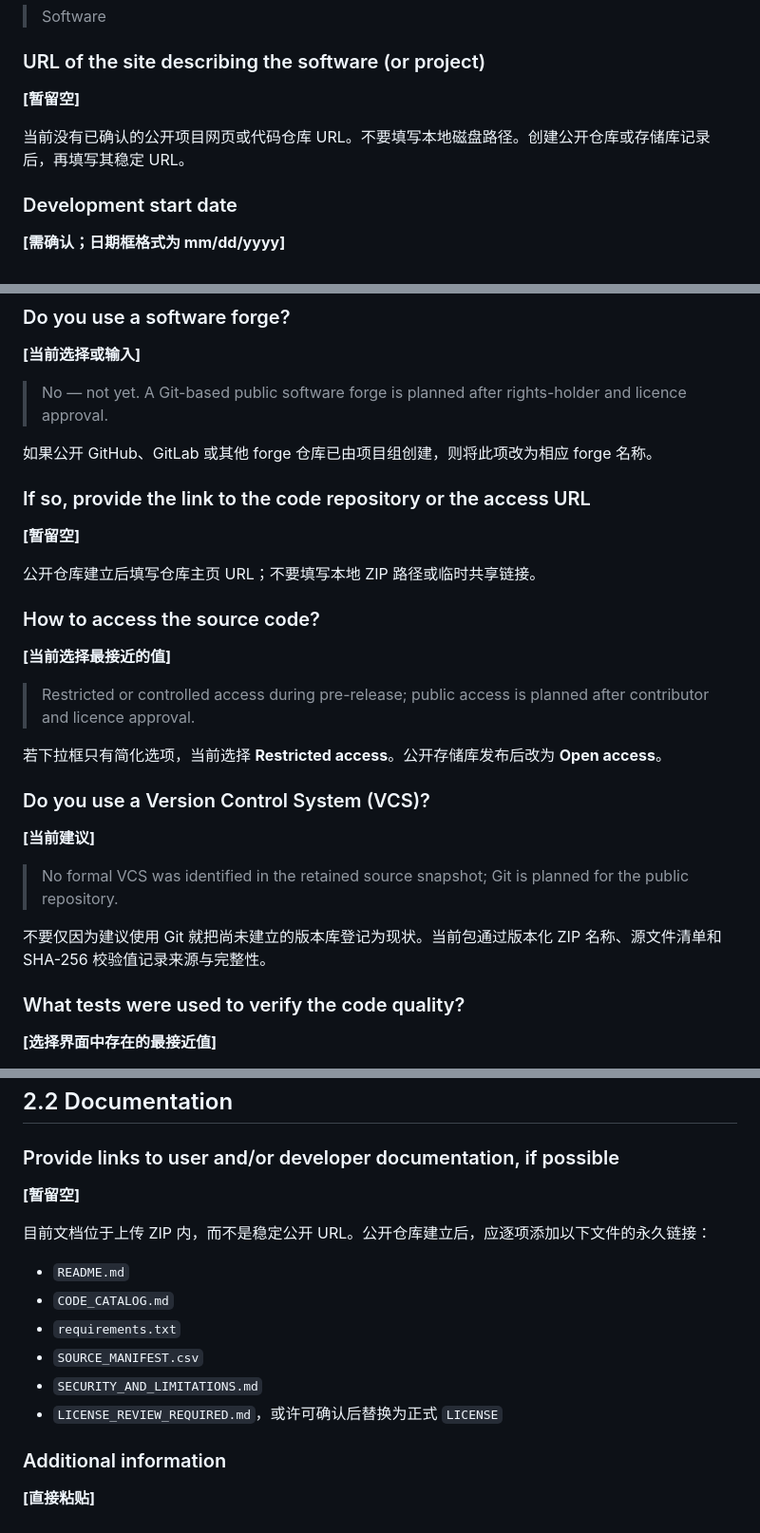
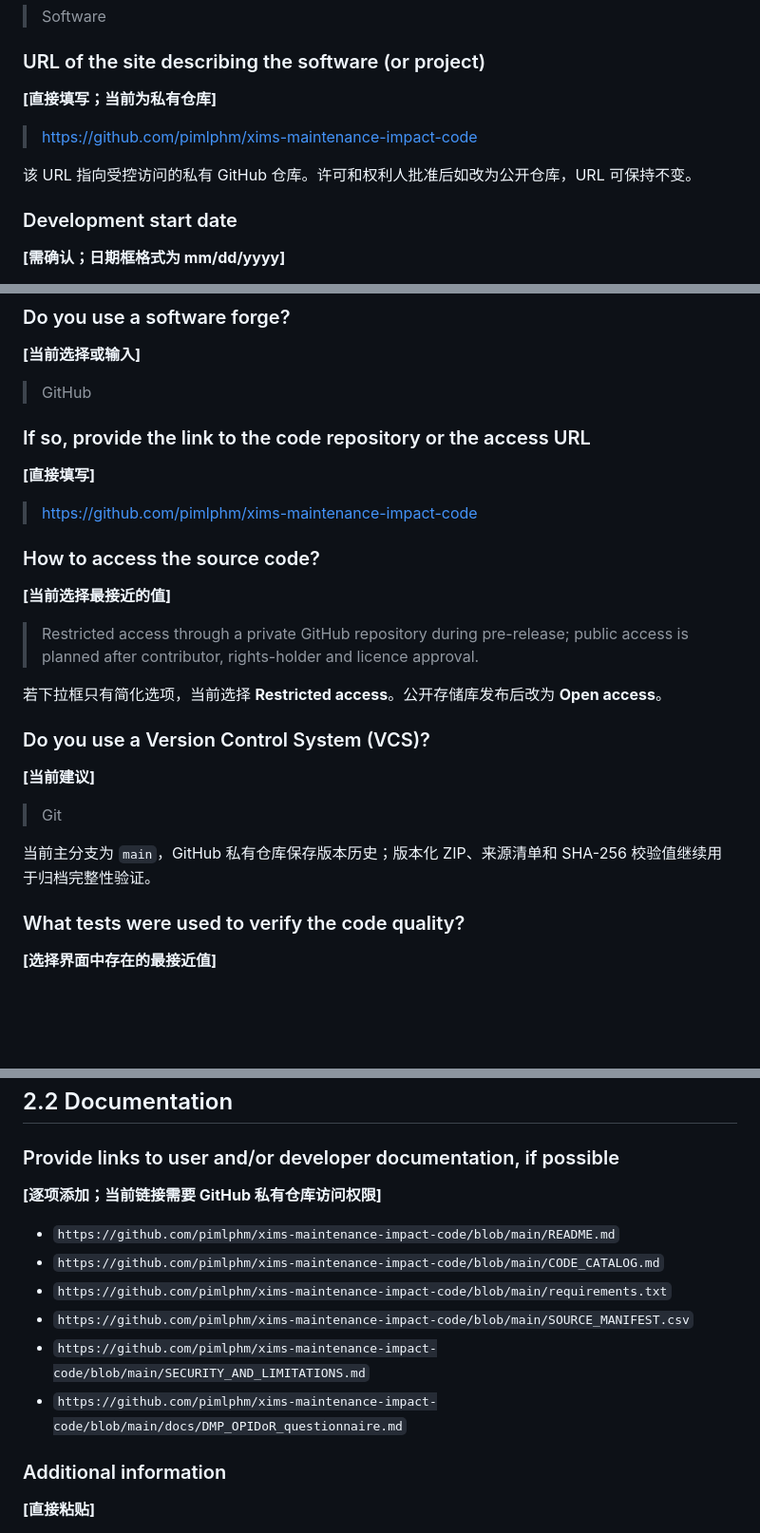
Before and after one commit to pimlphm/xims-maintenance-impact-code, a Markdown page: docs/DMP_OPIDoR_questionnaire.md, 3 parts joined by grey strips. Shown at 95% size. GitHub-like rendering; blank space fills up the shorter version.

Commit message:
Update DMP metadata with GitHub repository details

```diff
--- a/docs/DMP_OPIDoR_questionnaire.md
+++ b/docs/DMP_OPIDoR_questionnaire.md
@@ -44,9 +44,11 @@ It does **not** modify or replace the existing **TEP / HI CONSTRUCTION CODE / Si
 
 ### URL of the site describing the software (or project)
 
-**[暂留空]**
+**[直接填写；当前为私有仓库]**
 
-当前没有已确认的公开项目网页或代码仓库 URL。不要填写本地磁盘路径。创建公开仓库或存储库记录后，再填写其稳定 URL。
+> https://github.com/pimlphm/xims-maintenance-impact-code
+
+该 URL 指向受控访问的私有 GitHub 仓库。许可和权利人批准后如改为公开仓库，URL 可保持不变。
 
 ### Development start date
 
@@ -151,21 +153,19 @@ It does **not** modify or replace the existing **TEP / HI CONSTRUCTION CODE / Si
 
 **[当前选择或输入]**
 
-> No — not yet. A Git-based public software forge is planned after rights-holder and licence approval.
-
-如果公开 GitHub、GitLab 或其他 forge 仓库已由项目组创建，则将此项改为相应 forge 名称。
+> GitHub
 
 ### If so, provide the link to the code repository or the access URL
 
-**[暂留空]**
+**[直接填写]**
 
-公开仓库建立后填写仓库主页 URL；不要填写本地 ZIP 路径或临时共享链接。
+> https://github.com/pimlphm/xims-maintenance-impact-code
 
 ### How to access the source code?
 
 **[当前选择最接近的值]**
 
-> Restricted or controlled access during pre-release; public access is planned after contributor and licence approval.
+> Restricted access through a private GitHub repository during pre-release; public access is planned after contributor, rights-holder and licence approval.
 
 若下拉框只有简化选项，当前选择 **Restricted access**。公开存储库发布后改为 **Open access**。
 
@@ -173,9 +173,9 @@ It does **not** modify or replace the existing **TEP / HI CONSTRUCTION CODE / Si
 
 **[当前建议]**
 
-> No formal VCS was identified in the retained source snapshot; Git is planned for the public repository.
+> Git
 
-不要仅因为建议使用 Git 就把尚未建立的版本库登记为现状。当前包通过版本化 ZIP 名称、源文件清单和 SHA-256 校验值记录来源与完整性。
+当前主分支为 `main`，GitHub 私有仓库保存版本历史；版本化 ZIP、来源清单和 SHA-256 校验值继续用于归档完整性验证。
 
 ### What tests were used to verify the code quality?
 
@@ -209,16 +209,14 @@ It does **not** modify or replace the existing **TEP / HI CONSTRUCTION CODE / Si
 
 ### Provide links to user and/or developer documentation, if possible
 
-**[暂留空]**
+**[逐项添加；当前链接需要 GitHub 私有仓库访问权限]**
 
-目前文档位于上传 ZIP 内，而不是稳定公开 URL。公开仓库建立后，应逐项添加以下文件的永久链接：
-
-- `README.md`
-- `CODE_CATALOG.md`
-- `requirements.txt`
-- `SOURCE_MANIFEST.csv`
-- `SECURITY_AND_LIMITATIONS.md`
-- `LICENSE_REVIEW_REQUIRED.md`，或许可确认后替换为正式 `LICENSE`
+- `https://github.com/pimlphm/xims-maintenance-impact-code/blob/main/README.md`
+- `https://github.com/pimlphm/xims-maintenance-impact-code/blob/main/CODE_CATALOG.md`
+- `https://github.com/pimlphm/xims-maintenance-impact-code/blob/main/requirements.txt`
+- `https://github.com/pimlphm/xims-maintenance-impact-code/blob/main/SOURCE_MANIFEST.csv`
+- `https://github.com/pimlphm/xims-maintenance-impact-code/blob/main/SECURITY_AND_LIMITATIONS.md`
+- `https://github.com/pimlphm/xims-maintenance-impact-code/blob/main/docs/DMP_OPIDoR_questionnaire.md`
 
 ### Additional information
 
```
